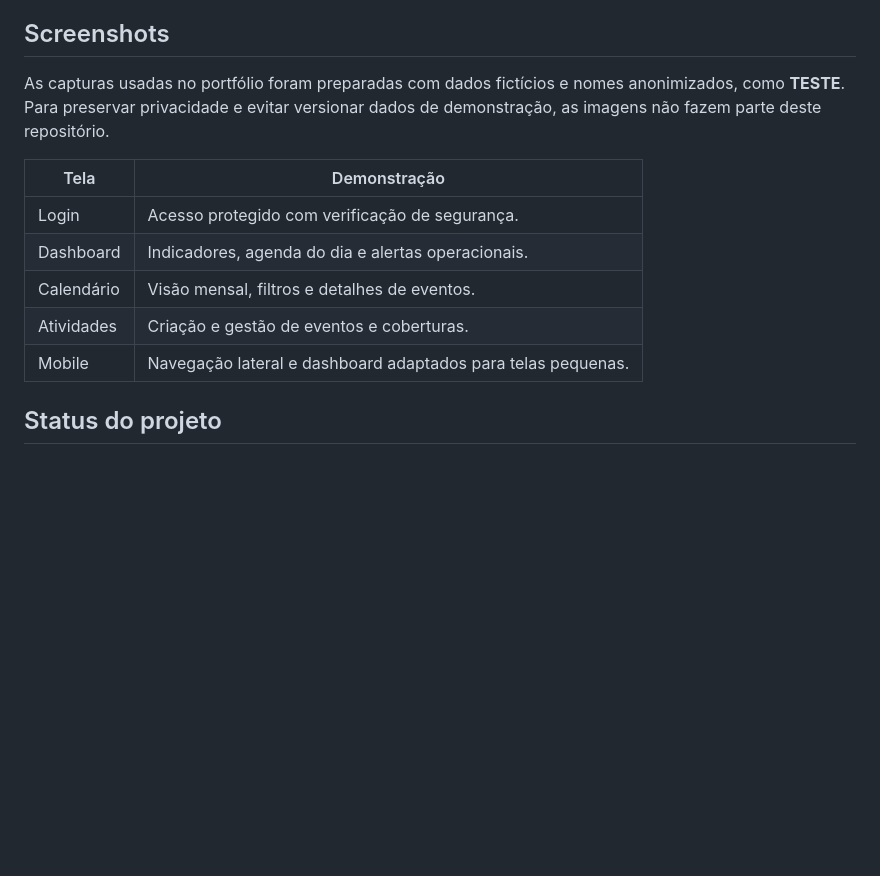
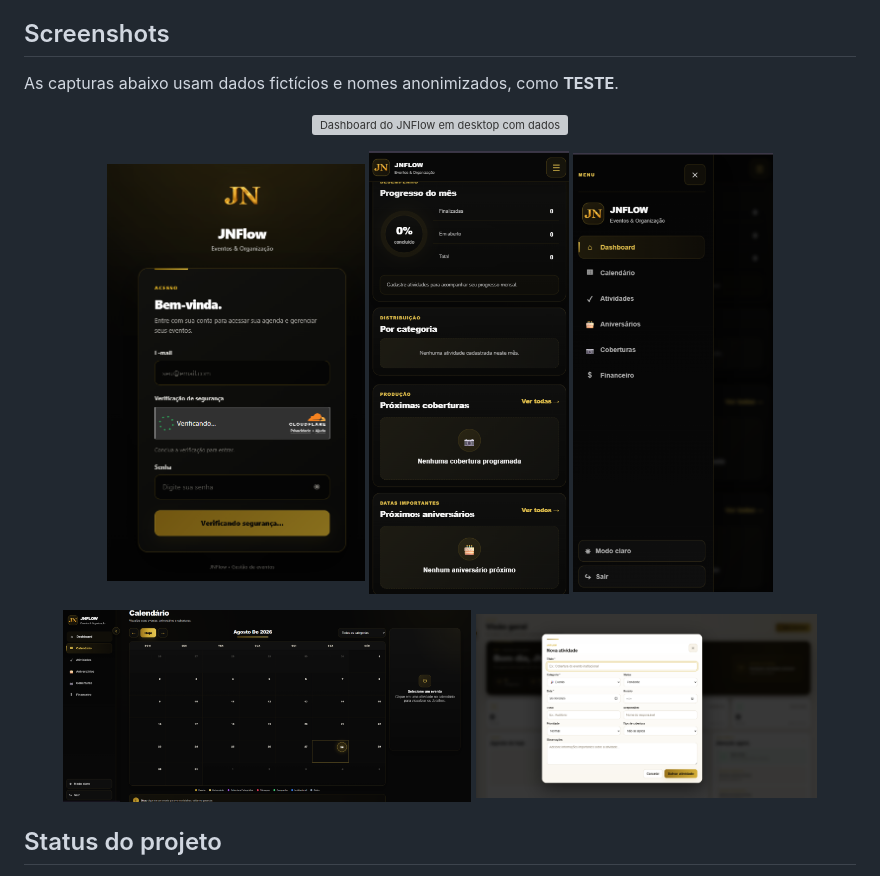
Before and after one commit to Alison-silva-nascimento/JNflow, a Markdown page: README.md, the part around the change. Rendered like a GitHub page; pictures changed too: docs/screenshots/activity-modal.png (added), docs/screenshots/calendar-desktop.png (added), docs/screenshots/dashboard-mobile.png (added); blank space fills up the shorter version; grey boxes are pictures that could not be loaded.

Commit message:
docs: add anonymized portfolio screenshots

```diff
--- a/README.md
+++ b/README.md
@@ -80,15 +80,22 @@ As telas consomem uma camada central de dados, que mantém o formato esperado pe
 
 ## Screenshots
 
-As capturas usadas no portfólio foram preparadas com dados fictícios e nomes anonimizados, como **TESTE**. Para preservar privacidade e evitar versionar dados de demonstração, as imagens não fazem parte deste repositório.
+As capturas abaixo usam dados fictícios e nomes anonimizados, como **TESTE**.
 
-| Tela | Demonstração |
-| --- | --- |
-| Login | Acesso protegido com verificação de segurança. |
-| Dashboard | Indicadores, agenda do dia e alertas operacionais. |
-| Calendário | Visão mensal, filtros e detalhes de eventos. |
-| Atividades | Criação e gestão de eventos e coberturas. |
-| Mobile | Navegação lateral e dashboard adaptados para telas pequenas. |
+<p align="center">
+  <img src="docs/screenshots/dashboard-desktop.png" alt="Dashboard do JNFlow em desktop com dados fictícios" width="82%">
+</p>
+
+<p align="center">
+  <img src="docs/screenshots/login-turnstile.png" alt="Tela de login com verificação de segurança" width="31%">
+  <img src="docs/screenshots/dashboard-mobile.png" alt="Dashboard do JNFlow em mobile" width="24%">
+  <img src="docs/screenshots/sidebar-mobile.png" alt="Menu lateral do JNFlow em mobile" width="24%">
+</p>
+
+<p align="center">
+  <img src="docs/screenshots/calendar-desktop.png" alt="Calendário mensal do JNFlow" width="49%">
+  <img src="docs/screenshots/activity-modal.png" alt="Modal de criação de atividade" width="41%">
+</p>
 
 ## Status do projeto
 
```
Also changed, not shown: 1 other file.
